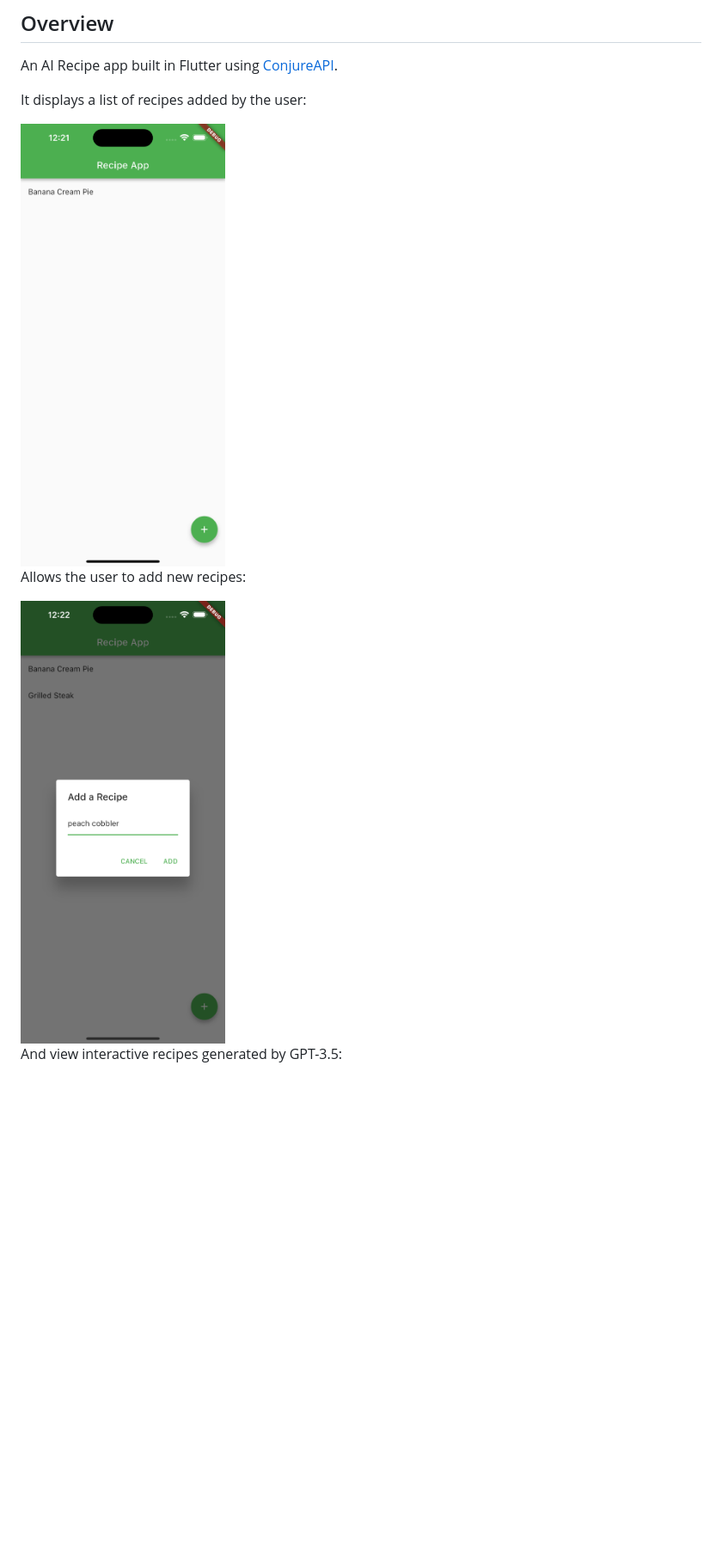
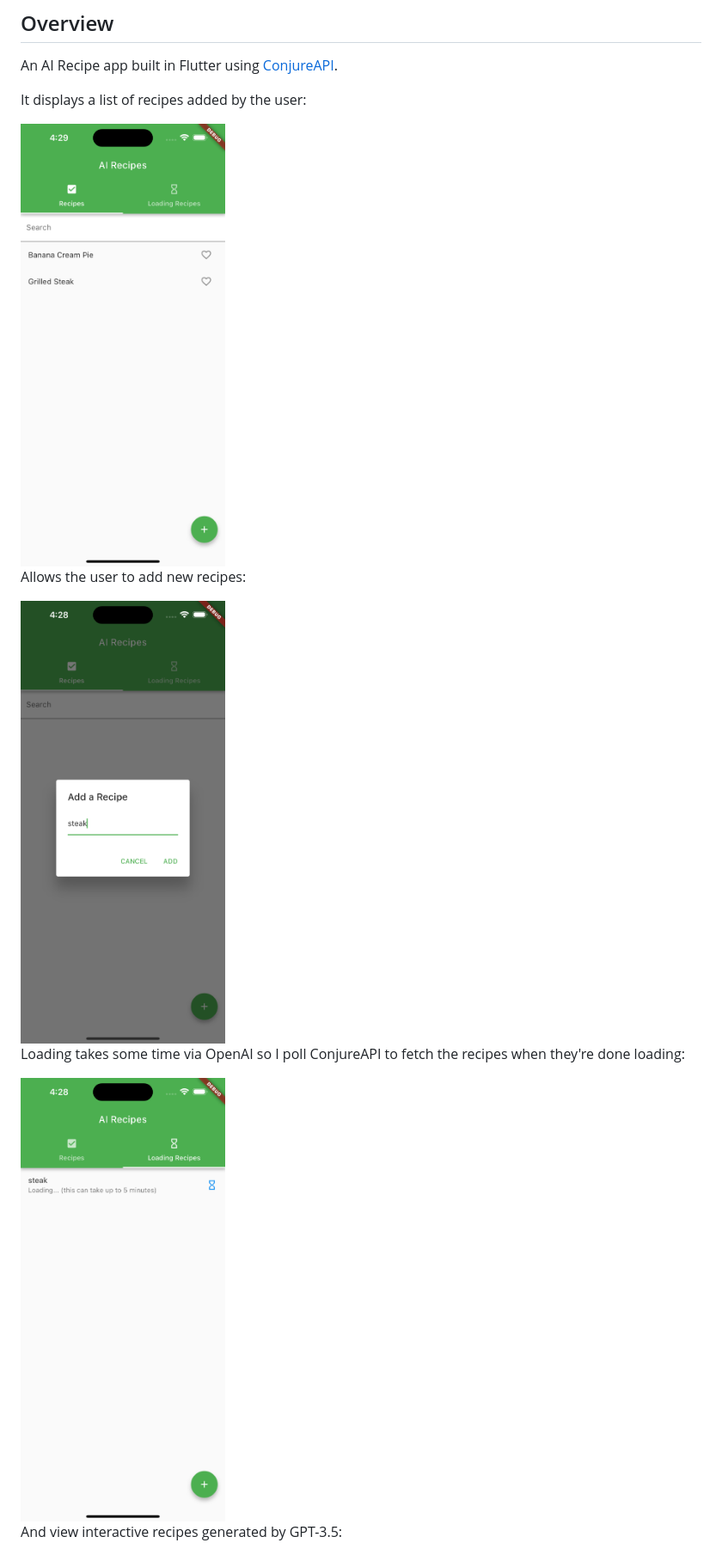
Before and after one commit to Topazoo/AI-Recipes-App, a Markdown page: README.md, the part around the change. Shown: that part at 86% size. Rendered like a GitHub page; pictures changed too: .readme_images/add_recipe_dialogue.png, .readme_images/recipe_list.png, .readme_images/recipe_loading.png (added); blank space fills up the shorter version.

Commit message:
[Readme] Updates

```diff
--- a/README.md
+++ b/README.md
@@ -11,6 +11,10 @@ It displays a list of recipes added by the user:
 Allows the user to add new recipes:
 
 <img src=".readme_images/add_recipe_dialogue.png" alt="Add Recipe Dialogue" width="30%">
+
+Loading takes some time via OpenAI so I poll ConjureAPI to fetch the recipes when they're done loading:
+
+<img src=".readme_images/recipe_loading.png" alt="Recipe List" width="30%">
 
 And view interactive recipes generated by GPT-3.5:
 
```
